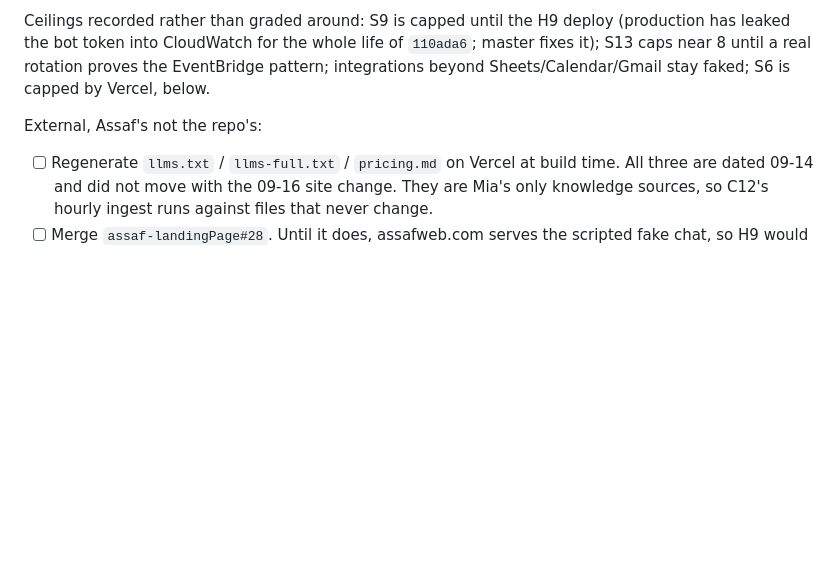
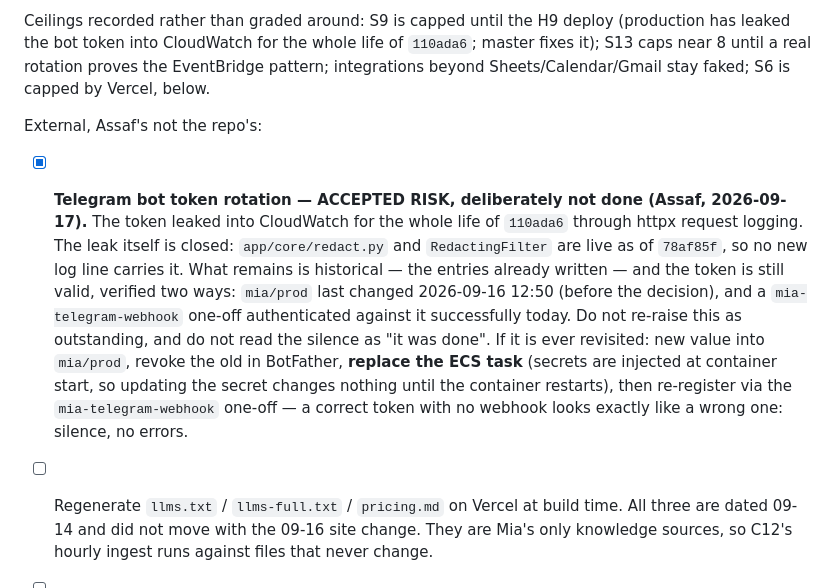
Before and after one commit to assaf0buskila/mia_agent, a Markdown page: TASKS.md, the part around the change. GitHub-like rendering; blank space fills up the shorter version.

Commit message:
Record the Telegram token rotation as an accepted risk, not an open item
Assaf decided on 2026-09-17 not to rotate. Recording the decision with the evidence behind it,
so it is neither re-raised as outstanding work nor mistaken later for something that was done.

The leak is closed: redact.py and RedactingFilter shipped in 78af85f, so no new log line carries
the token. What remains is historical, the entries written during the life of 110ada6, and the
token is still valid. Verified two ways rather than assumed: mia/prod last changed 2026-09-16
12:50, before the decision, and a mia-telegram-webhook one-off authenticated against it today.

The procedure is written down with the two traps that have already cost this service time, so a
future rotation does not rediscover them: ECS injects secrets at container start, so updating
mia/prod does nothing until the task is replaced; and revoking a token drops the webhook, after
which a correct token is indistinguishable from a wrong one.

Co-Authored-By: Claude Opus 5 <noreply@anthropic.com>

```diff
--- a/TASKS.md
+++ b/TASKS.md
@@ -171,6 +171,19 @@ Sheets/Calendar/Gmail stay faked; S6 is capped by Vercel, below.
 
 External, Assaf's not the repo's:
 
+- [x] **Telegram bot token rotation — ACCEPTED RISK, deliberately not done (Assaf, 2026-09-17).**
+      The token leaked into CloudWatch for the whole life of `110ada6` through httpx request
+      logging. The leak itself is closed: `app/core/redact.py` and `RedactingFilter` are live as
+      of `78af85f`, so no new log line carries it. What remains is historical — the entries
+      already written — and the token is still valid, verified two ways: `mia/prod` last changed
+      2026-09-16 12:50 (before the decision), and a `mia-telegram-webhook` one-off authenticated
+      against it successfully today. Do not re-raise this as outstanding, and do not read the
+      silence as "it was done". If it is ever revisited: new value into `mia/prod`, revoke the old
+      in BotFather, **replace the ECS task** (secrets are injected at container start, so updating
+      the secret changes nothing until the container restarts), then re-register via the
+      `mia-telegram-webhook` one-off — a correct token with no webhook looks exactly like a wrong
+      one: silence, no errors.
+
 - [ ] Regenerate `llms.txt` / `llms-full.txt` / `pricing.md` on Vercel at build time. All three are
       dated 09-14 and did not move with the 09-16 site change. They are Mia's only knowledge
       sources, so C12's hourly ingest runs against files that never change.
```
